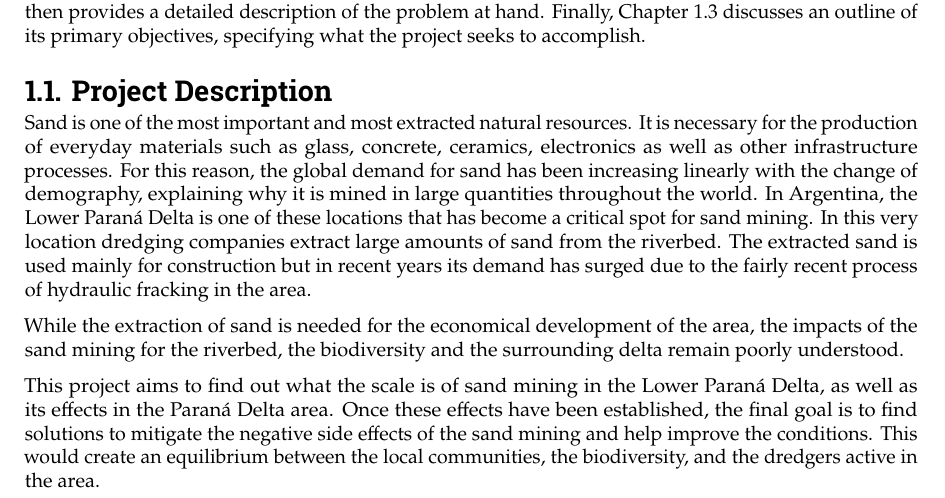
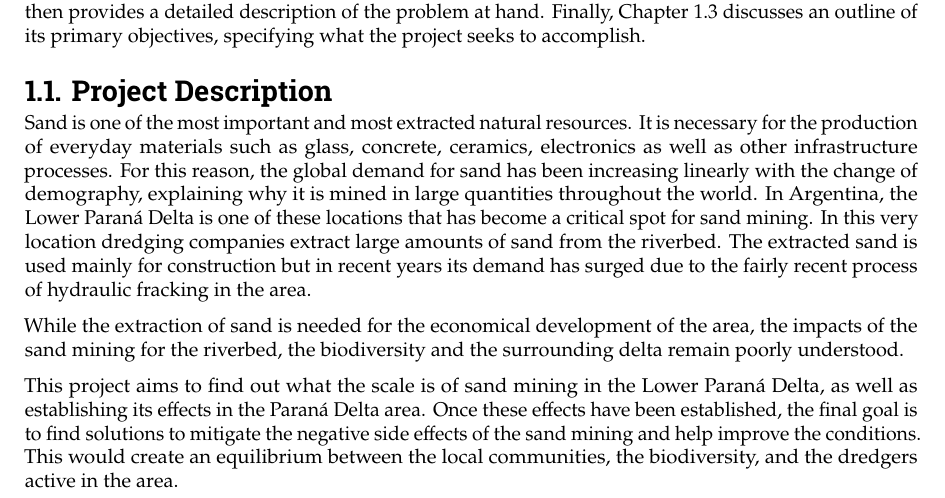
Before and after one commit to Njeapp2/bibtex, a LaTeX thesis (report.tex, which reads mainmatter/1-Introduction.tex): part of page 7 of 122, cut so that both start at the same text. Compiled offline with pdfLaTeX.

Commit message:
Update on Overleaf.

```diff
--- a/mainmatter/1-Introduction.tex
+++ b/mainmatter/1-Introduction.tex
@@ -10,7 +10,7 @@ Sand is one of the most important and most extracted natural resources. It is ne
 
 While the extraction of sand is needed for the economical development of the area, the impacts of the sand mining for the riverbed, the biodiversity and the surrounding delta remain poorly understood.
 
-This project aims to find out what the scale is of sand mining in the Lower Paraná Delta, as well as its effects in the Paraná Delta area. Once these effects have been established, the final goal is to find solutions to mitigate the negative side effects of the sand mining and help improve the conditions. This would create an equilibrium between the local communities, the biodiversity, and the dredgers active in the area.
+This project aims to find out what the scale is of sand mining in the Lower Paraná Delta, as well as establishing its effects in the Paraná Delta area. Once these effects have been established, the final goal is to find solutions to mitigate the negative side effects of the sand mining and help improve the conditions. This would create an equilibrium between the local communities, the biodiversity, and the dredgers active in the area.
 
 \begin{figure}[H]
     \centering    \includegraphics[width=0.70\linewidth]{figures/ch2/Paraná.png}
```
